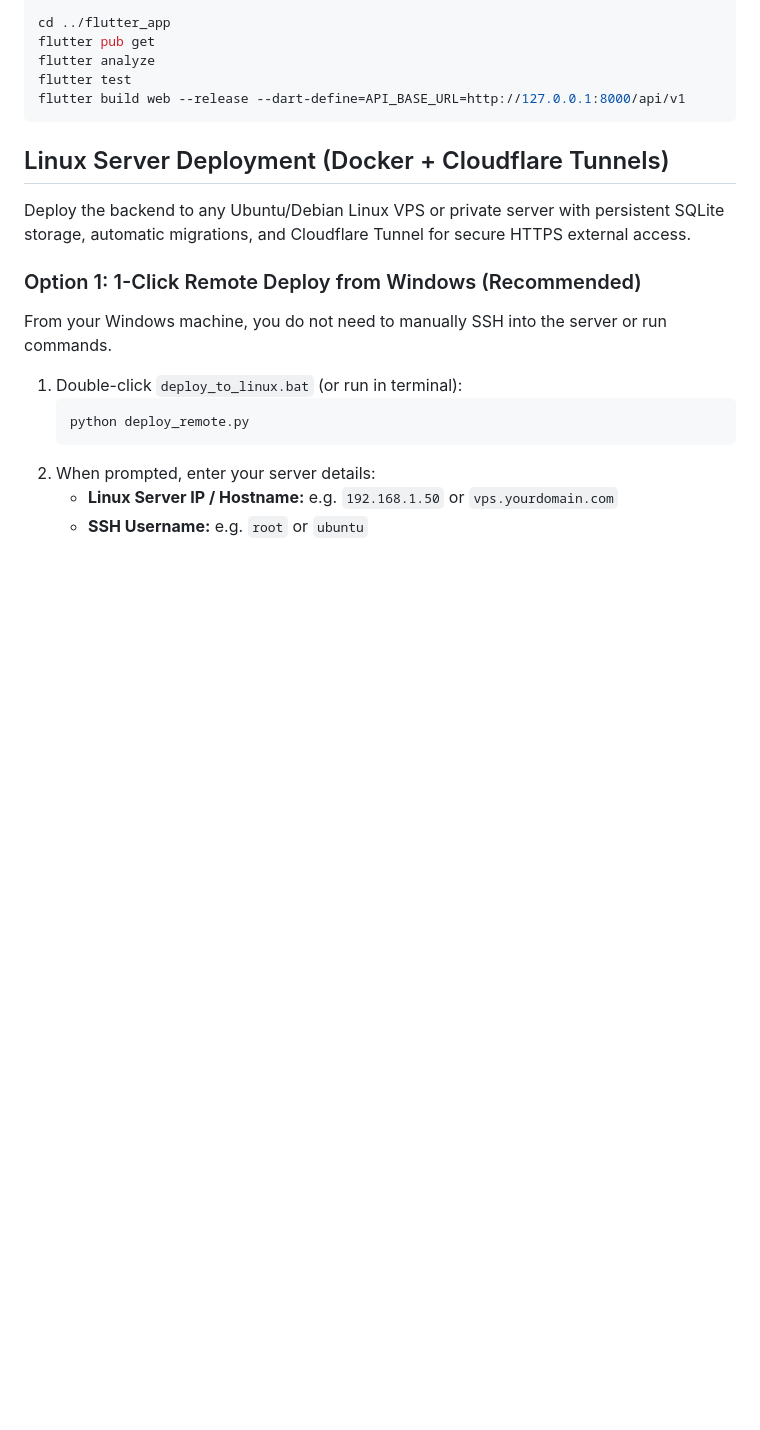
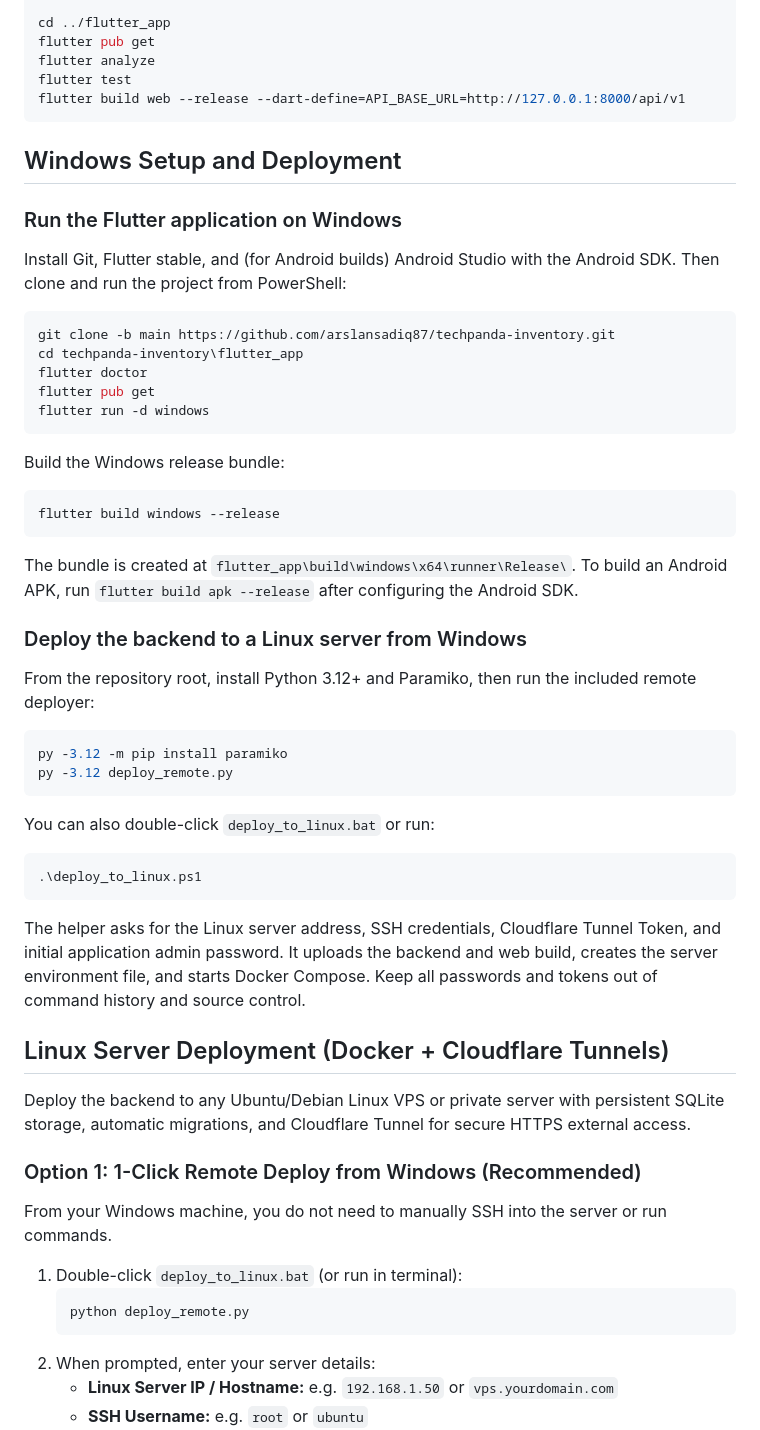
Before and after one commit to arslansadiq87/techpanda-inventory, a Markdown page: README.md, the part around the change. Drawn GitHub-style; blank space fills up the shorter version.

Commit message:
Document Windows setup and deployment

````diff
--- a/README.md
+++ b/README.md
@@ -37,6 +37,45 @@ flutter analyze
 flutter test
 flutter build web --release --dart-define=API_BASE_URL=http://127.0.0.1:8000/api/v1
 ```
+
+## Windows Setup and Deployment
+
+### Run the Flutter application on Windows
+
+Install Git, Flutter stable, and (for Android builds) Android Studio with the Android SDK. Then clone and run the project from PowerShell:
+
+```powershell
+git clone -b main https://github.com/arslansadiq87/techpanda-inventory.git
+cd techpanda-inventory\flutter_app
+flutter doctor
+flutter pub get
+flutter run -d windows
+```
+
+Build the Windows release bundle:
+
+```powershell
+flutter build windows --release
+```
+
+The bundle is created at `flutter_app\build\windows\x64\runner\Release\`. To build an Android APK, run `flutter build apk --release` after configuring the Android SDK.
+
+### Deploy the backend to a Linux server from Windows
+
+From the repository root, install Python 3.12+ and Paramiko, then run the included remote deployer:
+
+```powershell
+py -3.12 -m pip install paramiko
+py -3.12 deploy_remote.py
+```
+
+You can also double-click `deploy_to_linux.bat` or run:
+
+```powershell
+.\deploy_to_linux.ps1
+```
+
+The helper asks for the Linux server address, SSH credentials, Cloudflare Tunnel Token, and initial application admin password. It uploads the backend and web build, creates the server environment file, and starts Docker Compose. Keep all passwords and tokens out of command history and source control.
 
 ## Linux Server Deployment (Docker + Cloudflare Tunnels)
 
````
